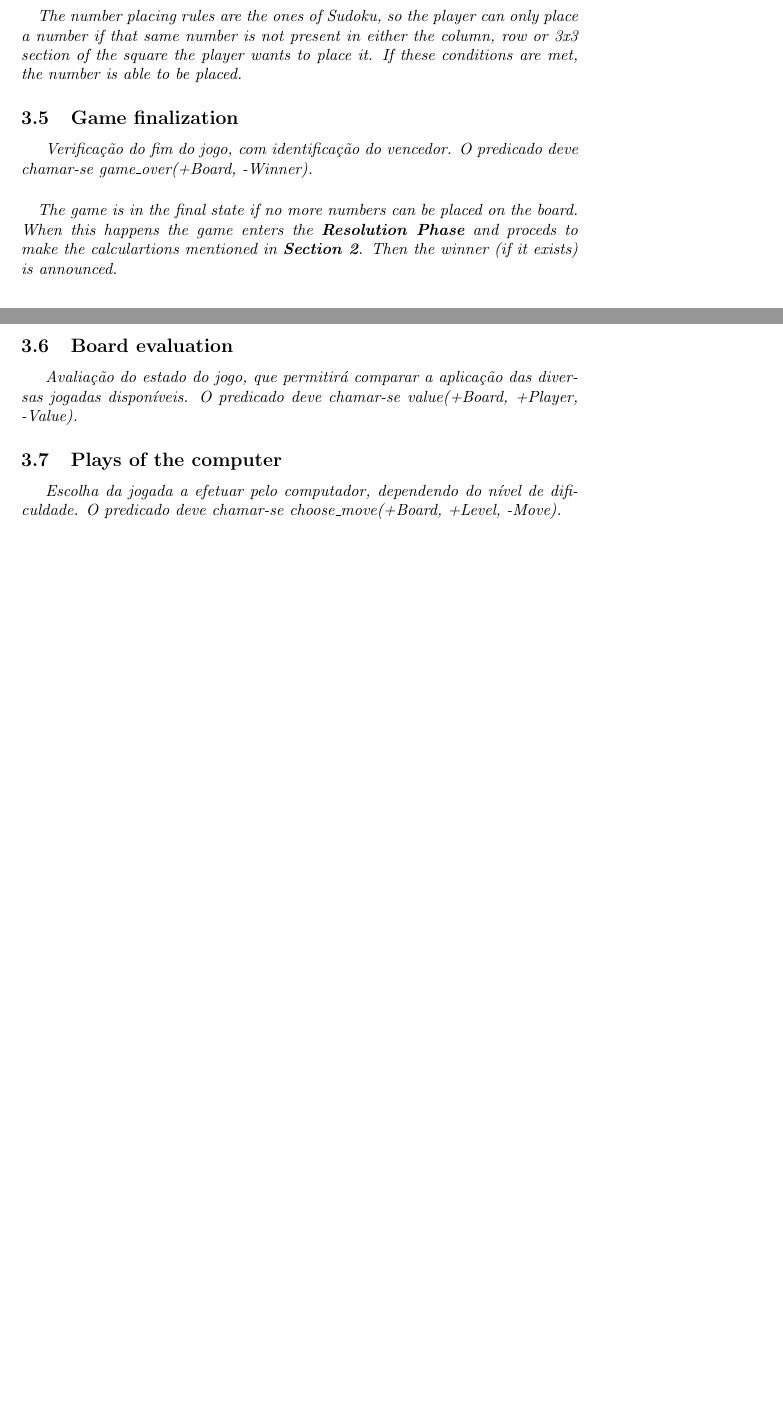
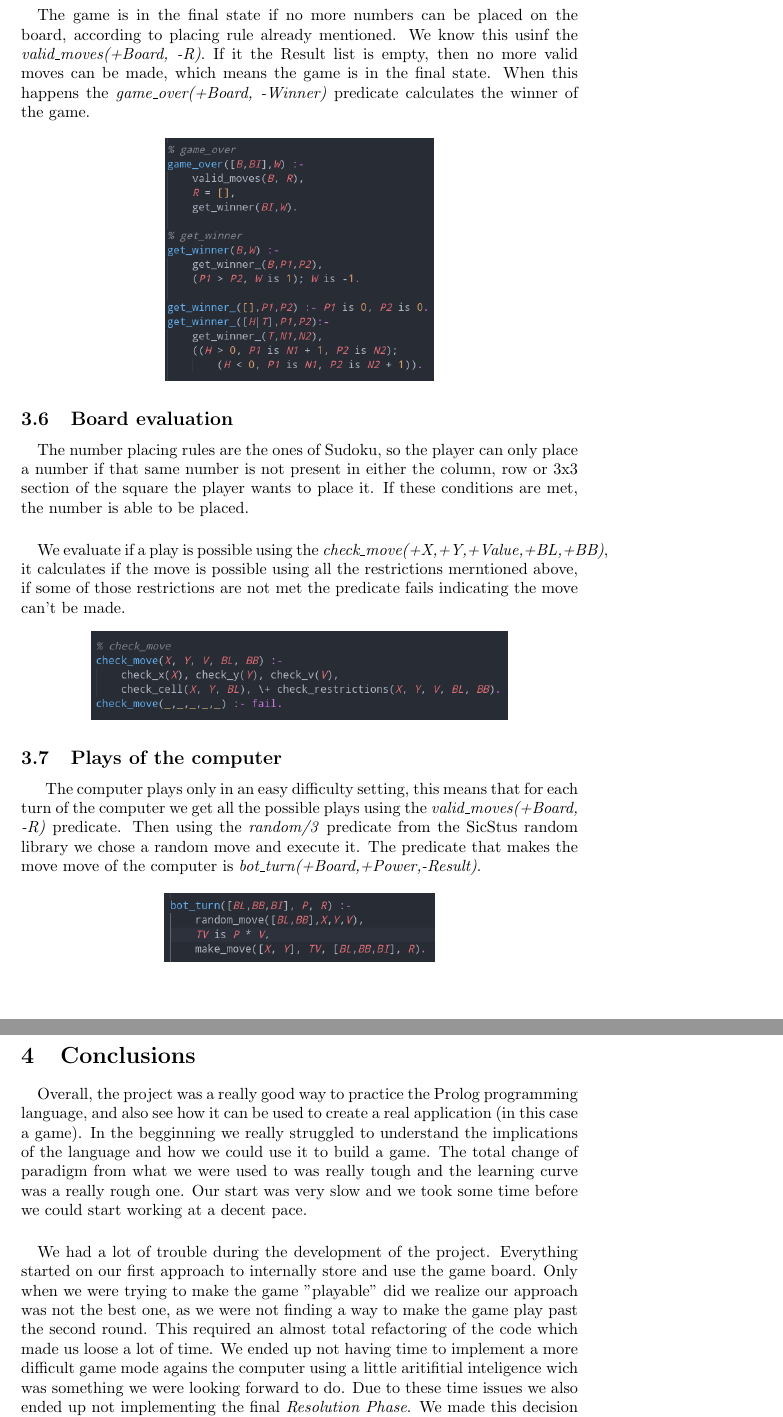
Before and after one commit to Pastilhas/PLOG-FEUP, a LaTeX document (docs/report_latex/template.tex): two parts of pages 9 and 10 of 12 before the commit and two parts of pages 11 and 12 of 13 after it, joined at a grey line, cut so that both start at the same text. Compiled offline with pdfLaTeX.

Commit message:
Final report

```diff
--- a/docs/report_latex/template.tex
+++ b/docs/report_latex/template.tex
@@ -208,29 +258,56 @@ If the move is invalid the program repeats the previous action, otherwise, it re
+\paragraph{}
+The game is in the final state if no more numbers can be placed on the board, according to placing rule already
+mentioned. We know this usinf the \textit{valid\_moves(+Board, -R)}. If it the Result list is empty, then no more valid
+moves can be made, which means the game is in the final state. When this happens the \textit{game\_over(+Board, -Winner)}
+predicate calculates the winner of the game.
+
+\begin{center}
+    \includegraphics[scale=0.4]{img/game_over.png}
+\end{center}
+
+\subsection{Board evaluation}
 \paragraph{}
 The number placing rules are the ones of Sudoku, so the player can only place a number if that same number is not present
 in either the column, row or 3x3 section of the square the player wants to place it. If these conditions are met,
 the number is able to be placed.
 
-% TODO complete
-\subsection{Game finalization}
-Verificação do fim do jogo, com identificação do vencedor. O predicado deve chamar-se \textit{game\_over(+Board, -Winner)}.
+\paragraph{}
+We evaluate if a play is possible using the \textit{check\_move(+X,+Y,+Value,+BL,+BB)}, it calculates if the move is possible using
+all the restrictions merntioned  above, if some of those restrictions are not met the predicate fails indicating the move can't be made.
 
-\paragraph{}
-The game is in the final state if no more numbers can be placed on the board. When this happens the game enters the
-\textbf{Resolution Phase} and proceds to make the calculartions mentioned in \textbf{Section 2}. Then the winner (if it exists) is
-announced.
-
-% TODO complete
-\subsection{Board evaluation}
-Avaliação do estado do jogo, que permitirá comparar a aplicação das diversas jogadas disponíveis. O predicado deve chamar-se \textit{value(+Board, +Player, -Value)}.
+\begin{center}
+    \includegraphics[scale=0.4]{img/check_move.png}
+\end{center}
 
 % TODO complete
 \subsection{Plays of the computer}
-Escolha da jogada a efetuar pelo computador, dependendo do nível de dificuldade. O predicado deve chamar-se \textit{choose\_move(+Board, +Level, -Move)}.
+The computer plays only in an easy difficulty setting, this means that for each turn of the computer we get all the possible plays using
+the \textit{valid\_moves(+Board, -R)} predicate. Then using the \textit{random/3} predicate from the SicStus random library we chose a random
+move and execute it. The predicate that makes the move move of the computer is \textit{bot\_turn(+Board,+Power,-Result)}.
 
+\begin{center}
+    \includegraphics[scale=0.4]{img/bot_move.png}
+\end{center}
 
 
 %%%%%%%%%%%%%%%%%%%%%%%%%%
 \pagebreak
-% TODO complete
 \section{Conclusions}
-Que conclui deste projecto? Como poderia melhorar o trabalho desenvolvido?
+
+\paragraph{}
+Overall, the project was a really good way to practice the Prolog programming language, and
+also see how it can be used to create a real application (in this case a game). In the
+begginning we really struggled to understand the implications of the language and how
+we could use it to build a game. The total change of paradigm from what we were used to
+was really tough and the learning curve was a really rough one. Our start was very slow
+and we took some time before we could start working at a decent pace.
+
+\paragraph{}
+We had a lot of trouble during the development of the project. Everything started on our first
+approach to internally store and use the game board. Only when we were trying to make
+the game "playable" did we realize our approach was not the best one, as we were not finding a
+way to make the game play past the second round. This required an almost total refactoring of
+the code which made us loose a lot of time. We ended up not having time to implement a more
+difficult game mode agains the computer using a little aritifitial inteligence wich was
+something we were looking forward to do. Due to these time issues we also ended up not implementing
+the final \textit{Resolution Phase}. We made this decision having in mind it whould not add much complexity
```
Also changed, not shown: docs/report_latex/img/board.png (added), docs/report_latex/img/bot_move.png (added), docs/report_latex/img/check_move.png (added), docs/report_latex/img/display.png (added), docs/report_latex/img/game_over.png (added), docs/report_latex/img/player_turn.png (added), docs/report_latex/img/test_all.png (added), docs/report_latex/template.bbl (added), docs/report_latex/template.pdf, docs/report_latex/template.tex (76 more changed lines), 8 other files.
